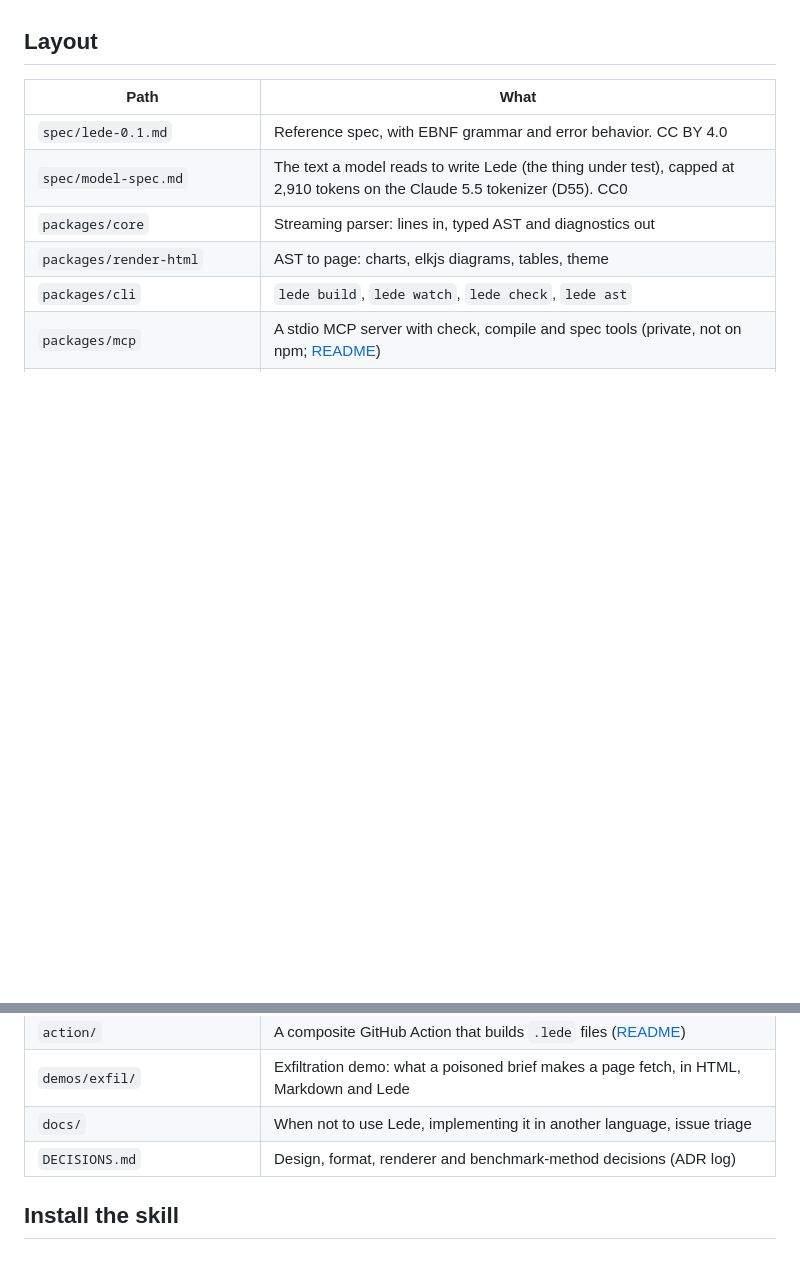
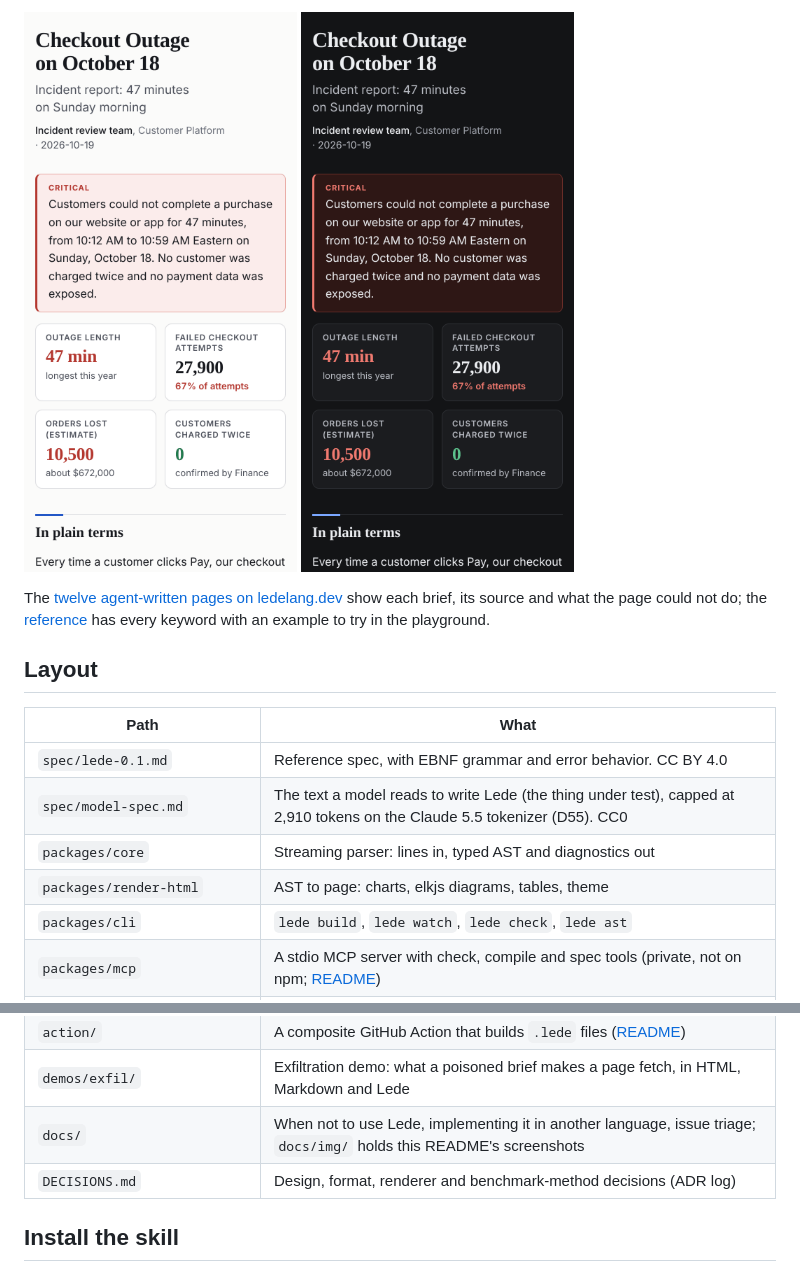
Before and after one commit to lede-lang/lede, a Markdown page: README.md, 2 parts joined by grey strips. Drawn GitHub-style; pictures changed too: docs/img/phone-dark.png (added), docs/img/phone-light.png (added); blank space fills up the shorter version.

```diff
--- a/README.md
+++ b/README.md
@@ -34,3 +59,10 @@ aws: group vpc "VPC 10.20.0.0/16" api, db
+<p>
+  <img src="docs/img/phone-light.png" alt="An incident report on a phone, light theme: title, a critical callout and four metric tiles in two columns." width="300">
+  <img src="docs/img/phone-dark.png" alt="The same incident report on a phone in the dark theme." width="300">
+</p>
+
+The [twelve agent-written pages on ledelang.dev](https://ledelang.dev/gallery/) show each brief, its source and what the page
+could not do; the [reference](https://ledelang.dev/reference/) has every keyword with an example to try in the playground.
 
 ## Layout
 
@@ -49,7 +81,7 @@ aws: group vpc "VPC 10.20.0.0/16" api, db
 | `editors/` | A TextMate grammar and a VS Code folder: highlighting only, unpublished ([README](editors/README.md)) |
 | `action/` | A composite GitHub Action that builds `.lede` files ([README](action/README.md)) |
 | `demos/exfil/` | Exfiltration demo: what a poisoned brief makes a page fetch, in HTML, Markdown and Lede |
-| `docs/` | When not to use Lede, implementing it in another language, issue triage |
+| `docs/` | When not to use Lede, implementing it in another language, issue triage; `docs/img/` holds this README's screenshots |
 | `DECISIONS.md` | Design, format, renderer and benchmark-method decisions (ADR log) |
 
 ## Install the skill
```
Also changed, not shown: other parts of README.md (+25 -0 lines), docs/img/page-dark.png (added), docs/img/page-light.png (added), 4 other files.
